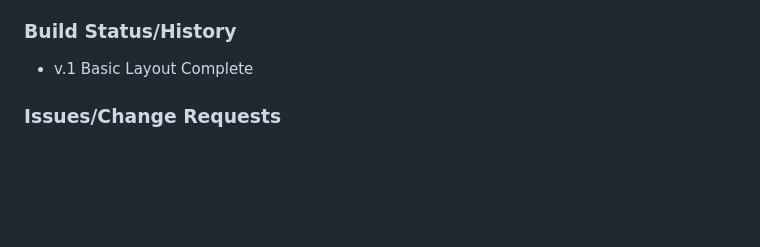
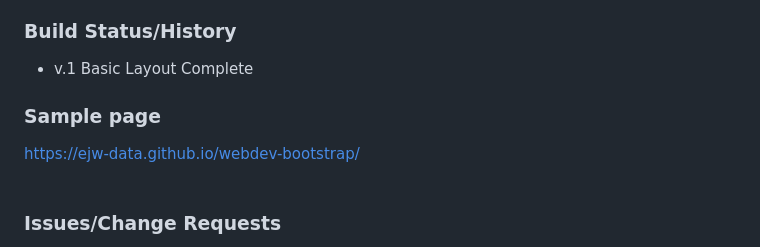
Before and after one commit to ejw-data/webdev-bootstrap, a Markdown page: README.md, the part around the change printed below. Drawn GitHub-style; blank space fills up the shorter version.

Commit message:
add github page and modified readme

```diff
--- a/README.md
+++ b/README.md
@@ -10,6 +14,11 @@
 
 ### Build Status/History
 * v.1 Basic Layout Complete
+
+### Sample page
+https://ejw-data.github.io/webdev-bootstrap/
+<br>
+<br>
 
 ### Issues/Change Requests
 - [ ] Add additional Bootstrap modules
```
Also changed, not shown: other parts of README.md (+4 -0 lines), config/images/homepage1.JPG (added).
